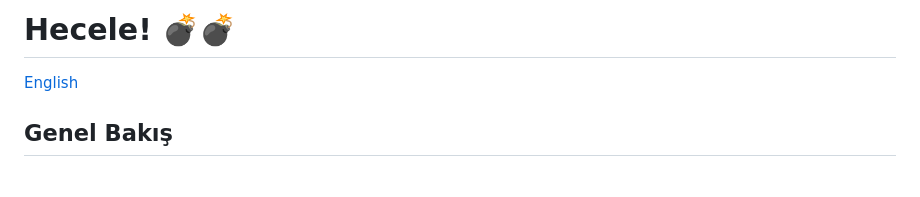
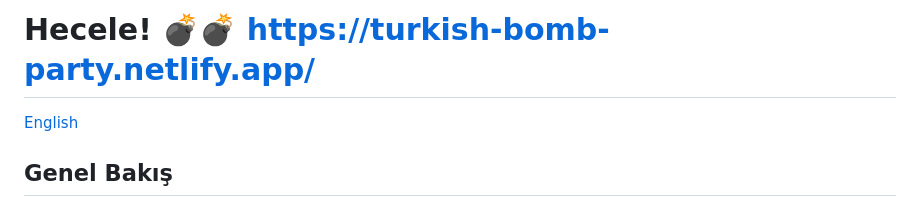
Before and after one commit to berkcan25/Turkish-Bomb-Party-Game, a Markdown page: Turkish README.md, the part around the change. Rendered like a GitHub page; blank space fills up the shorter version.

Commit message:
Update Turkish README with website link
Added a link to the Turkish Bomb Party website in the README.

```diff
--- a/Turkish README.md
+++ b/Turkish README.md
@@ -1,4 +1,4 @@
-# Hecele! 💣💣
+# Hecele! 💣💣 https://turkish-bomb-party.netlify.app/
 
 [English](https://github.com/berkcan25/Turkish-Bomb-Party-Game/blob/main/README.md)
 
```
